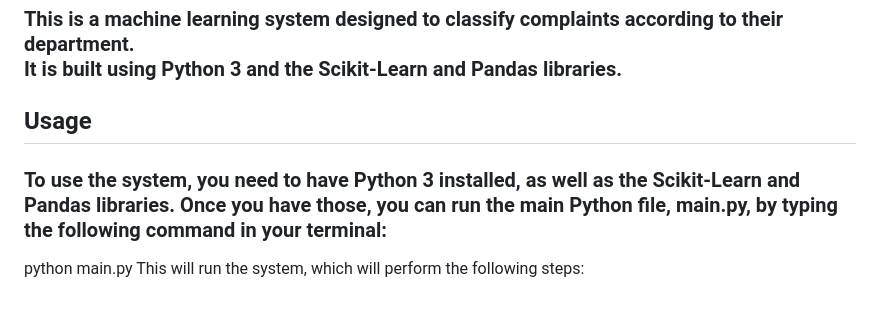
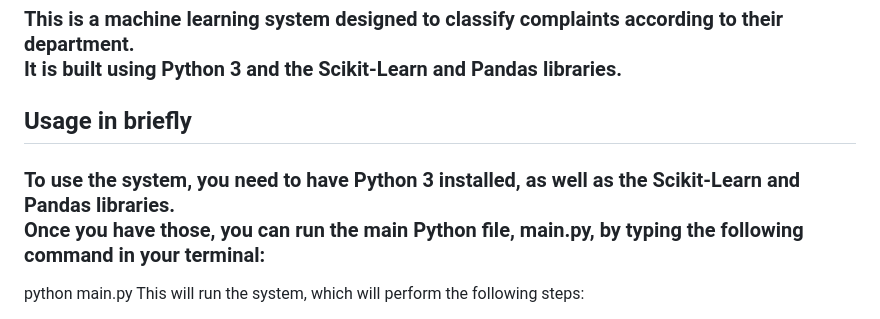
Before and after one commit to ronksks/smartresidentrequestsmunicipality, a Markdown page: README.md, the part around one of its changes. Drawn GitHub-style.

```diff
--- a/README.md
+++ b/README.md
@@ -1,8 +1,8 @@
 # Smart Resident Requests Municipality
 ### This is a machine learning system designed to classify complaints according to their department. <br />It is built using Python 3 and the Scikit-Learn and Pandas libraries.
 
-## Usage
-### To use the system, you need to have Python 3 installed, as well as the Scikit-Learn and Pandas libraries. Once you have those, you can run the main Python file, main.py, by typing the following command in your terminal:
+## Usage in briefly
+### To use the system, you need to have Python 3 installed, as well as the Scikit-Learn and Pandas libraries. <br />Once you have those, you can run the main Python file, main.py, by typing the following command in your terminal:
 
 python main.py
 This will run the system, which will perform the following steps:
```
Also changed, not shown: other parts of README.md (+4 -2 lines).
